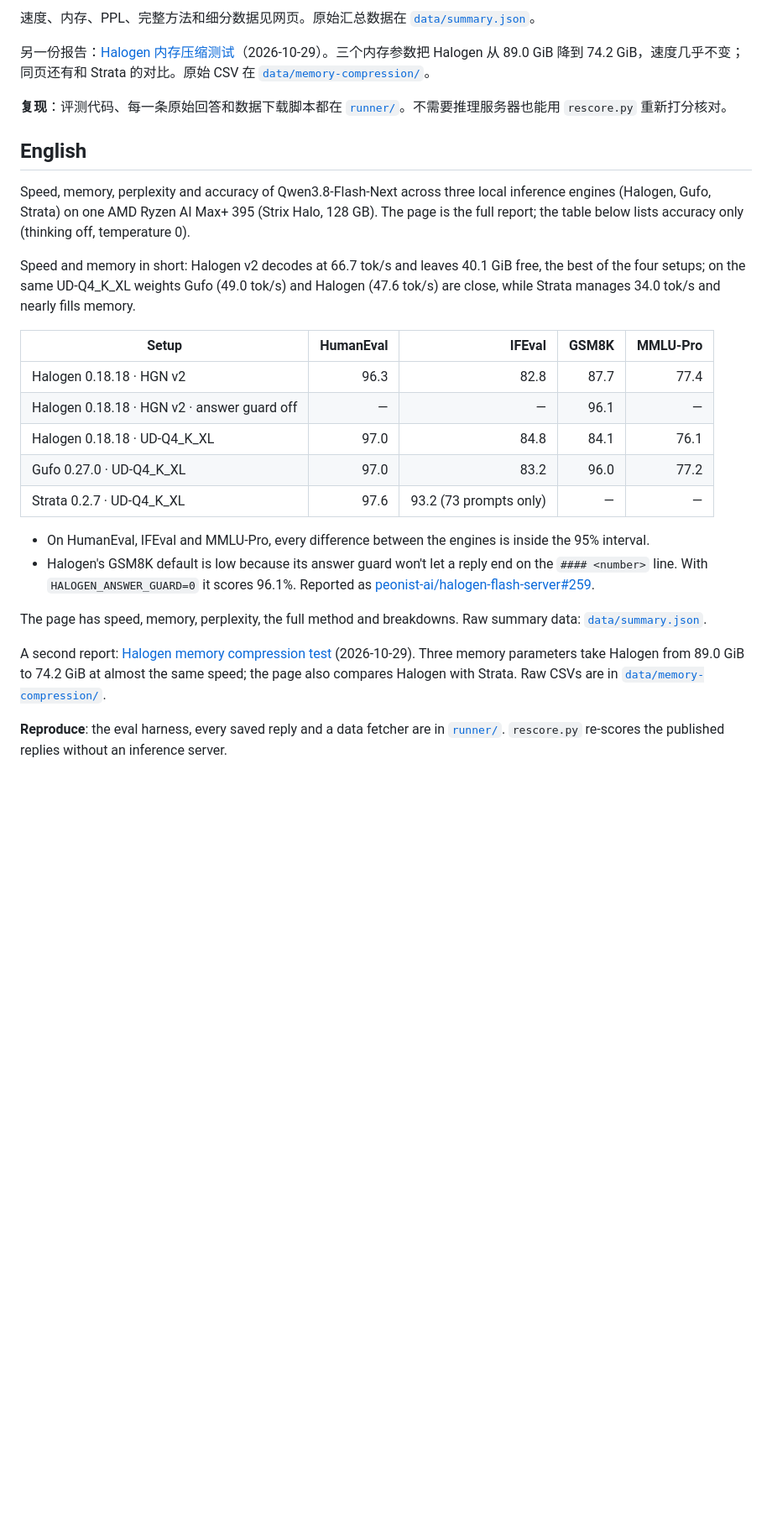
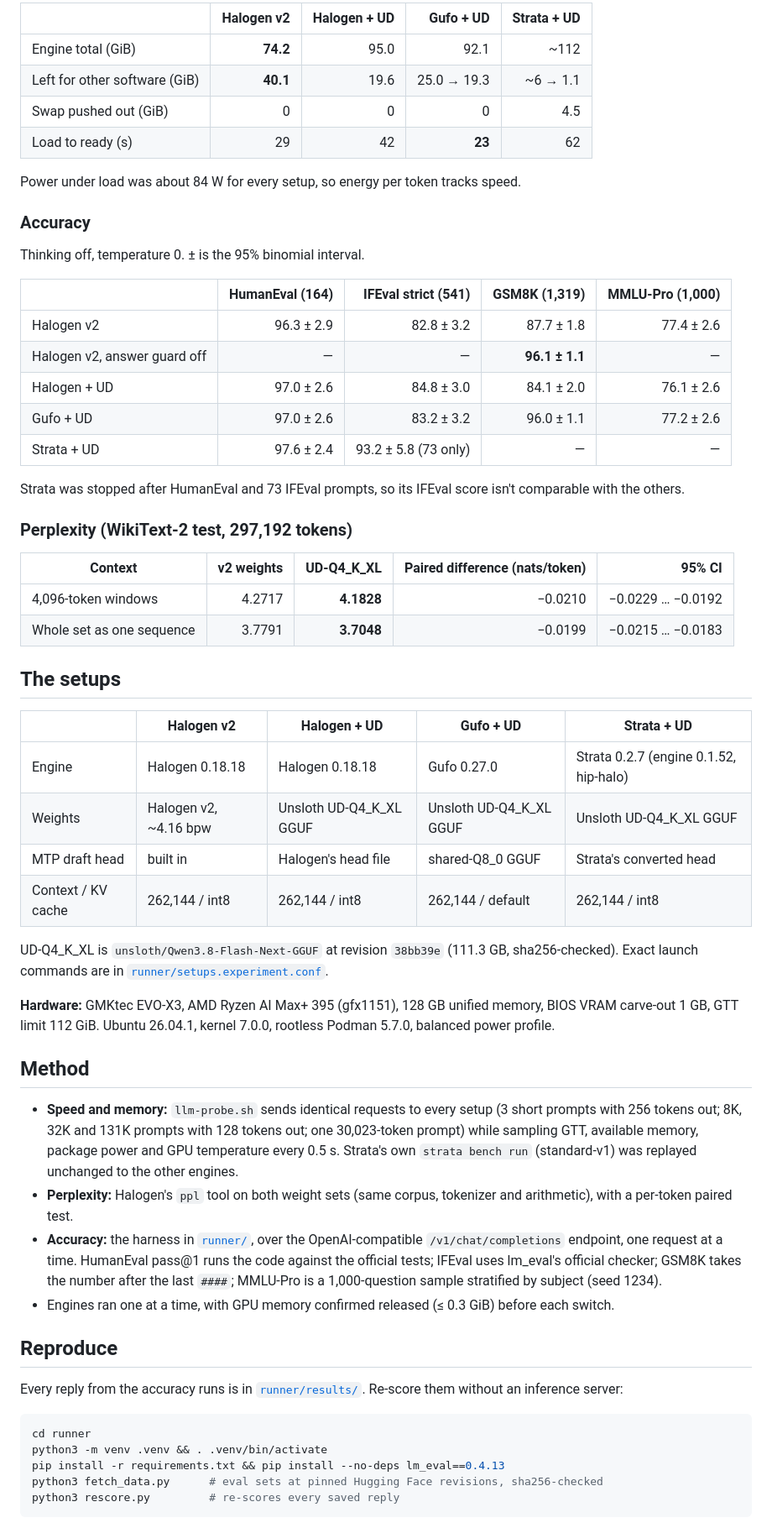
Before and after one commit to Johnny-dai-git/strix-halo-llm-bench, a Markdown page: README.md, the part around one of its changes. Shown at 84% size. GitHub-like rendering; blank space fills up the shorter version.

````diff
--- a/README.md
+++ b/README.md
@@ -23,29 +57,63 @@
 
-速度、内存、PPL、完整方法和细分数据见网页。原始汇总数据在 [`data/summary.json`](data/summary.json)。
+| | Halogen v2 | Halogen + UD | Gufo + UD | Strata + UD |
+|---|---:|---:|---:|---:|
+| Engine total (GiB) | **74.2** | 95.0 | 92.1 | ~112 |
+| Left for other software (GiB) | **40.1** | 19.6 | 25.0 → 19.3 | ~6 → 1.1 |
+| Swap pushed out (GiB) | 0 | 0 | 0 | 4.5 |
+| Load to ready (s) | 29 | 42 | **23** | 62 |
 
-另一份报告：[Halogen 内存压缩测试](https://johnny-dai-git.github.io/qwen38-flash-next-evals/memory.html)（2026-10-29）。三个内存参数把 Halogen 从 89.0 GiB 降到 74.2 GiB，速度几乎不变；同页还有和 Strata 的对比。原始 CSV 在 [`data/memory-compression/`](data/memory-compression/)。
+Power under load was about 84 W for every setup, so energy per token tracks speed.
 
-**复现**：评测代码、每一条原始回答和数据下载脚本都在 [`runner/`](runner/)。不需要推理服务器也能用 `rescore.py` 重新打分核对。
+### Accuracy
 
-## English
+Thinking off, temperature 0. ± is the 95% binomial interval.
 
-Speed, memory, perplexity and accuracy of Qwen3.8-Flash-Next across three local inference engines (Halogen, Gufo, Strata) on one AMD Ryzen AI Max+ 395 (Strix Halo, 128 GB). The page is the full report; the table below lists accuracy only (thinking off, temperature 0).
+| | HumanEval (164) | IFEval strict (541) | GSM8K (1,319) | MMLU-Pro (1,000) |
+|---|---:|---:|---:|---:|
+| Halogen v2 | 96.3 ± 2.9 | 82.8 ± 3.2 | 87.7 ± 1.8 | 77.4 ± 2.6 |
+| Halogen v2, answer guard off | — | — | **96.1 ± 1.1** | — |
+| Halogen + UD | 97.0 ± 2.6 | 84.8 ± 3.0 | 84.1 ± 2.0 | 76.1 ± 2.6 |
+| Gufo + UD | 97.0 ± 2.6 | 83.2 ± 3.2 | 96.0 ± 1.1 | 77.2 ± 2.6 |
+| Strata + UD | 97.6 ± 2.4 | 93.2 ± 5.8 (73 only) | — | — |
 
-Speed and memory in short: Halogen v2 decodes at 66.7 tok/s and leaves 40.1 GiB free, the best of the four setups; on the same UD-Q4_K_XL weights Gufo (49.0 tok/s) and Halogen (47.6 tok/s) are close, while Strata manages 34.0 tok/s and nearly fills memory.
+Strata was stopped after HumanEval and 73 IFEval prompts, so its IFEval score isn't comparable with the others.
 
-| Setup | HumanEval | IFEval | GSM8K | MMLU-Pro |
+### Perplexity (WikiText-2 test, 297,192 tokens)
+
+| Context | v2 weights | UD-Q4_K_XL | Paired difference (nats/token) | 95% CI |
 |---|---:|---:|---:|---:|
-| Halogen 0.18.18 · HGN v2 | 96.3 | 82.8 | 87.7 | 77.4 |
-| Halogen 0.18.18 · HGN v2 · answer guard off | — | — | 96.1 | — |
-| Halogen 0.18.18 · UD-Q4_K_XL | 97.0 | 84.8 | 84.1 | 76.1 |
-| Gufo 0.27.0 · UD-Q4_K_XL | 97.0 | 83.2 | 96.0 | 77.2 |
-| Strata 0.2.7 · UD-Q4_K_XL | 97.6 | 93.2 (73 prompts only) | — | — |
+| 4,096-token windows | 4.2717 | **4.1828** | −0.0210 | −0.0229 … −0.0192 |
+| Whole set as one sequence | 3.7791 | **3.7048** | −0.0199 | −0.0215 … −0.0183 |
 
-- On HumanEval, IFEval and MMLU-Pro, every difference between the engines is inside the 95% interval.
-- Halogen's GSM8K default is low because its answer guard won't let a reply end on the `#### <number>` line. With `HALOGEN_ANSWER_GUARD=0` it scores 96.1%. Reported as [peonist-ai/halogen-flash-server#259](https://github.com/peonist-ai/halogen-flash-server/issues/259).
+## The setups
 
-The page has speed, memory, perplexity, the full method and breakdowns. Raw summary data: [`data/summary.json`](data/summary.json).
+| | Halogen v2 | Halogen + UD | Gufo + UD | Strata + UD |
+|---|---|---|---|---|
+| Engine | Halogen 0.18.18 | Halogen 0.18.18 | Gufo 0.27.0 | Strata 0.2.7 (engine 0.1.52, hip-halo) |
+| Weights | Halogen v2, ~4.16 bpw | Unsloth UD-Q4_K_XL GGUF | Unsloth UD-Q4_K_XL GGUF | Unsloth UD-Q4_K_XL GGUF |
+| MTP draft head | built in | Halogen's head file | shared-Q8_0 GGUF | Strata's converted head |
+| Context / KV cache | 262,144 / int8 | 262,144 / int8 | 262,144 / default | 262,144 / int8 |
 
-A second report: [Halogen memory compression test](https://johnny-dai-git.github.io/qwen38-flash-next-evals/memory.html) (2026-10-29). Three memory parameters take Halogen from 89.0 GiB to 74.2 GiB at almost the same speed; the page also compares Halogen with Strata. Raw CSVs are in [`data/memory-compression/`](data/memory-compression/).
+UD-Q4_K_XL is `unsloth/Qwen3.8-Flash-Next-GGUF` at revision `38bb39e` (111.3 GB, sha256-checked). Exact launch commands are in [`runner/setups.experiment.conf`](runner/setups.experiment.conf).
 
-**Reproduce**: the eval harness, every saved reply and a data fetcher are in [`runner/`](runner/). `rescore.py` re-scores the published replies without an inference server.
+**Hardware:** GMKtec EVO-X3, AMD Ryzen AI Max+ 395 (gfx1151), 128 GB unified memory, BIOS VRAM carve-out 1 GB, GTT limit 112 GiB. Ubuntu 26.04.1, kernel 7.0.0, rootless Podman 5.7.0, balanced power profile.
+
+## Method
+
+- **Speed and memory:** `llm-probe.sh` sends identical requests to every setup (3 short prompts with 256 tokens out; 8K, 32K and 131K prompts with 128 tokens out; one 30,023-token prompt) while sampling GTT, available memory, package power and GPU temperature every 0.5 s. Strata's own `strata bench run` (standard-v1) was replayed unchanged to the other engines.
+- **Perplexity:** Halogen's `ppl` tool on both weight sets (same corpus, tokenizer and arithmetic), with a per-token paired test.
+- **Accuracy:** the harness in [`runner/`](runner/), over the OpenAI-compatible `/v1/chat/completions` endpoint, one request at a time. HumanEval pass@1 runs the code against the official tests; IFEval uses lm_eval's official checker; GSM8K takes the number after the last `####`; MMLU-Pro is a 1,000-question sample stratified by subject (seed 1234).
+- Engines ran one at a time, with GPU memory confirmed released (≤ 0.3 GiB) before each switch.
+
+## Reproduce
+
+Every reply from the accuracy runs is in [`runner/results/`](runner/results/). Re-score them without an inference server:
+
+```bash
+cd runner
+python3 -m venv .venv && . .venv/bin/activate
+pip install -r requirements.txt && pip install --no-deps lm_eval==0.4.13
+python3 fetch_data.py      # eval sets at pinned Hugging Face revisions, sha256-checked
+python3 rescore.py         # re-scores every saved reply
+```
+
````
Also changed, not shown: other parts of README.md (+88 -14 lines), README.zh-CN.md (added, +159 -0 lines), runner/README.md (+2 -2 lines), assets/og-memory.png, assets/og.png, 3 other files.
